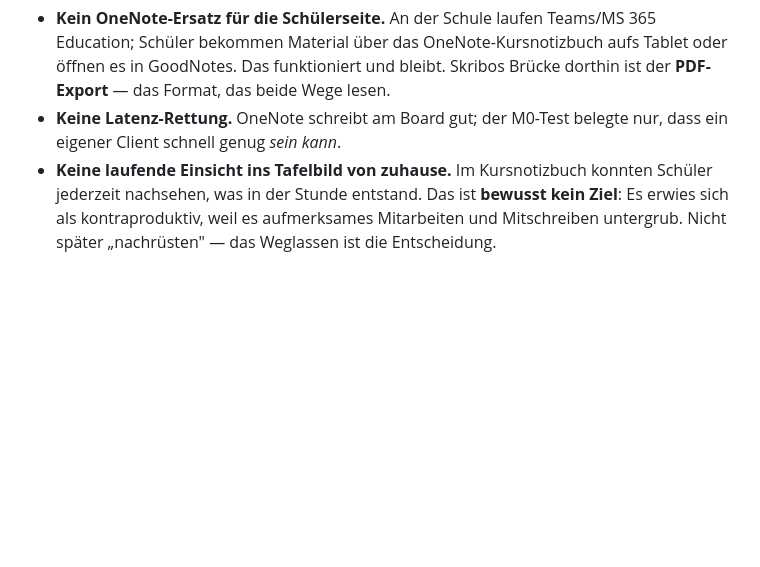
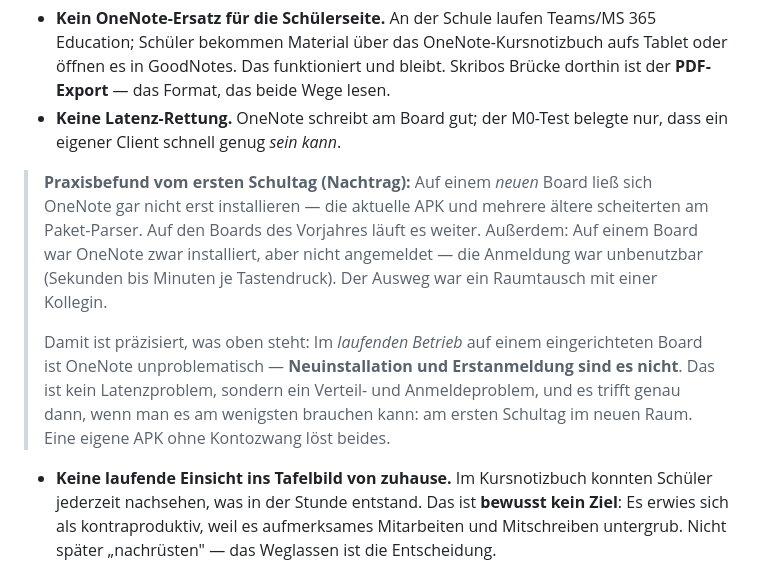
Before and after one commit to thobgg/Skribo, a Markdown page: PROJECT.md, the part around the change. Drawn GitHub-style; blank space fills up the shorter version.

Commit message:
PROJECT.md: Praxisbefund vom ersten Schultag
Auf einem neuen Board ließ sich OneNote nicht installieren (Parser-Fehler
bei aktueller und mehreren älteren APKs), und die Erstanmeldung auf einem
anderen Board war unbenutzbar. Ausweg war ein Raumtausch.

Präzisiert die frühere Aussage: Im laufenden Betrieb ist OneNote am Board
unproblematisch, Neuinstallation und Erstanmeldung sind es nicht.

```diff
--- a/PROJECT.md
+++ b/PROJECT.md
@@ -55,6 +55,20 @@ Zweiter, unabhängiger Gewinn — von OneNote gar nicht gelöst:
   das Format, das beide Wege lesen.
 - **Keine Latenz-Rettung.** OneNote schreibt am Board gut; der M0-Test belegte
   nur, dass ein eigener Client schnell genug *sein kann*.
+
+> **Praxisbefund vom ersten Schultag (Nachtrag):** Auf einem *neuen* Board ließ
+> sich OneNote gar nicht erst installieren — die aktuelle APK und mehrere ältere
+> scheiterten am Paket-Parser. Auf den Boards des Vorjahres läuft es weiter.
+> Außerdem: Auf einem Board war OneNote zwar installiert, aber nicht angemeldet
+> — die Anmeldung war unbenutzbar (Sekunden bis Minuten je Tastendruck). Der
+> Ausweg war ein Raumtausch mit einer Kollegin.
+>
+> Damit ist präzisiert, was oben steht: Im *laufenden Betrieb* auf einem
+> eingerichteten Board ist OneNote unproblematisch — **Neuinstallation und
+> Erstanmeldung sind es nicht**. Das ist kein Latenzproblem, sondern ein
+> Verteil- und Anmeldeproblem, und es trifft genau dann, wenn man es am
+> wenigsten brauchen kann: am ersten Schultag im neuen Raum. Eine eigene APK
+> ohne Kontozwang löst beides.
 - **Keine laufende Einsicht ins Tafelbild von zuhause.** Im Kursnotizbuch
   konnten Schüler jederzeit nachsehen, was in der Stunde entstand. Das ist
   **bewusst kein Ziel**: Es erwies sich als kontraproduktiv, weil es
```
